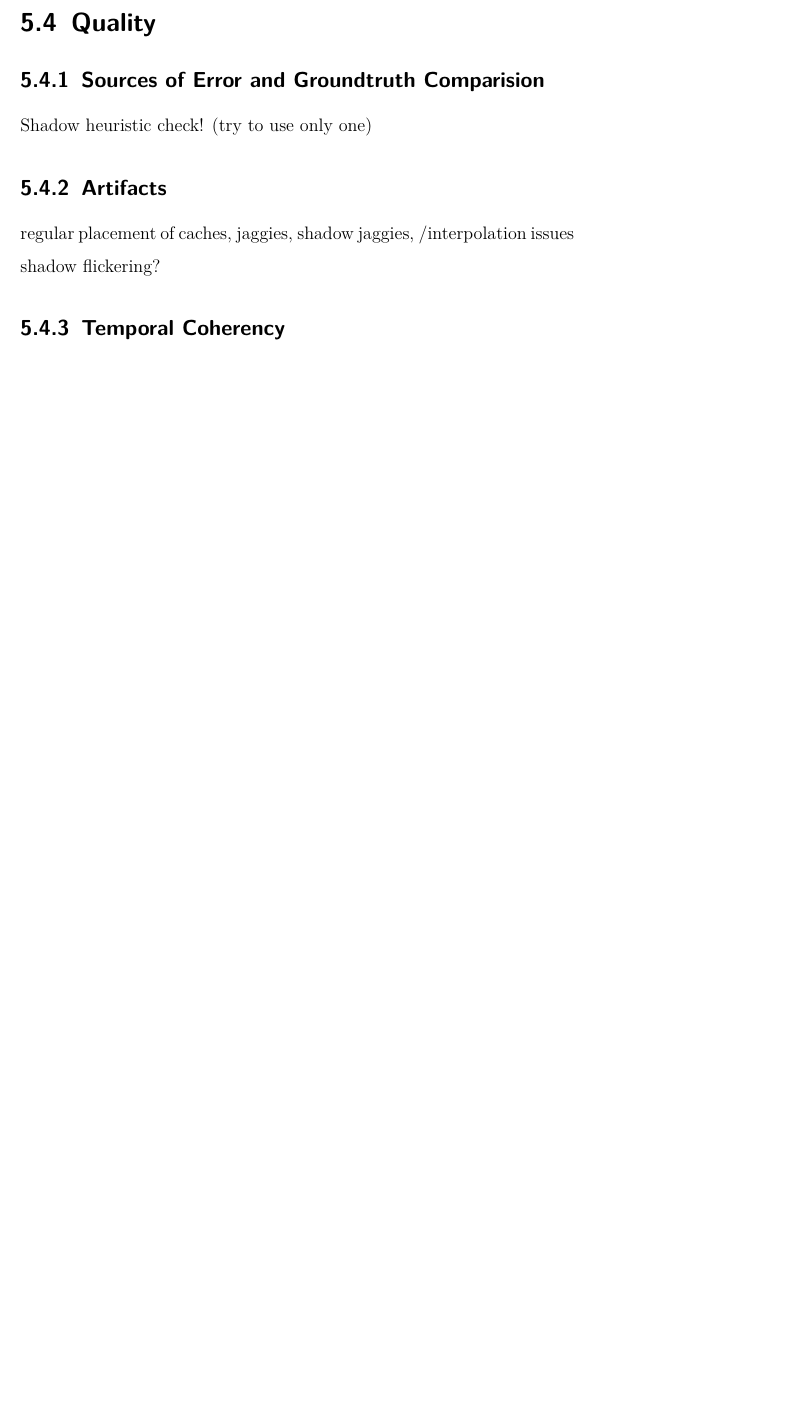
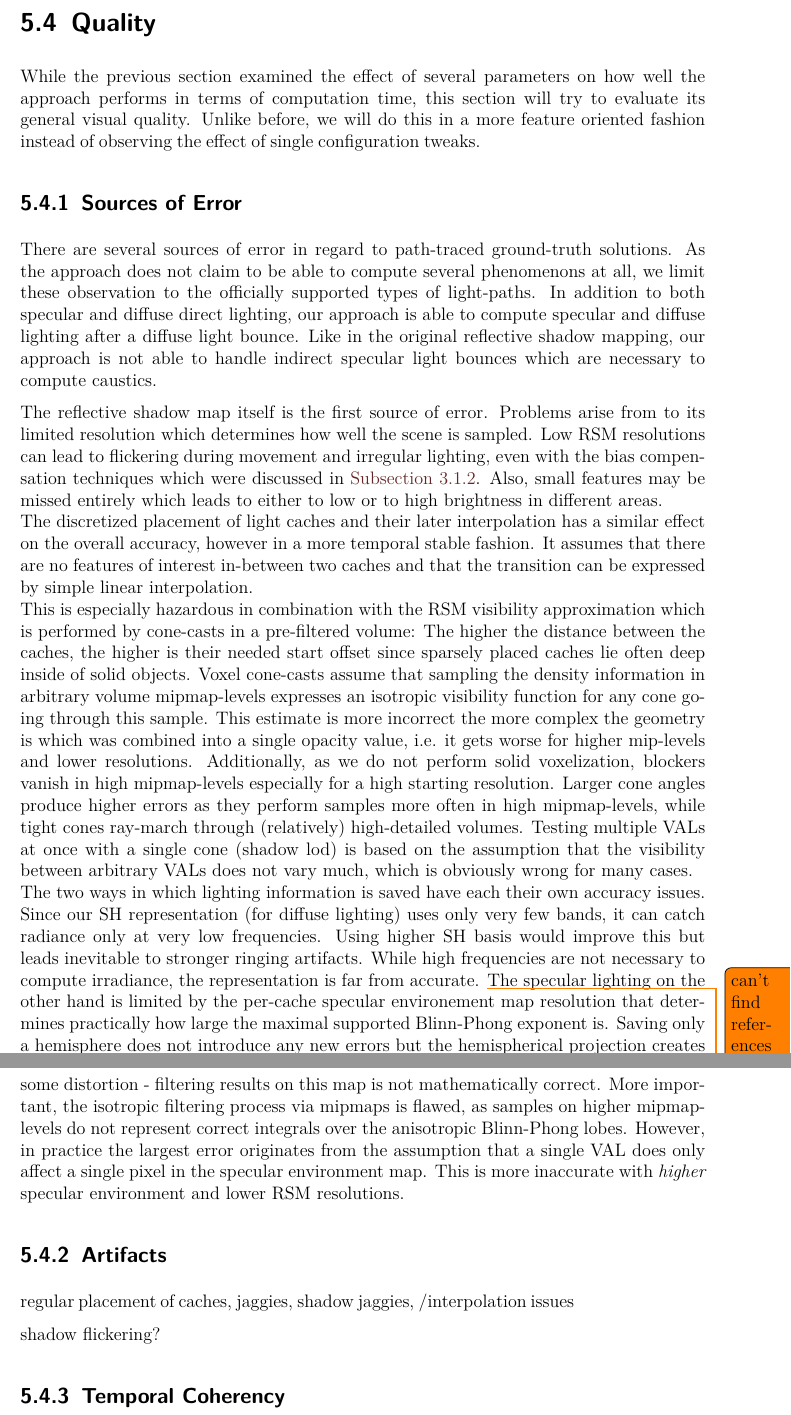
Before and after one commit to Wumpf/masterthesis, a LaTeX thesis (latex/thesis.tex, which reads latex/Evaluation.tex): part of page 64 of 78 before the commit and two parts of pages 64 and 65 of 79 after it, the two joined at a grey line, cut so that both start at the same text, the shorter picture padded with empty space. Compiled offline with pdfLaTeX; a missing font is replaced by an installed copy or a similar font.

Commit message:
[Evaluation] Added section on theoretical errors.

```diff
--- a/latex/Evaluation.tex
+++ b/latex/Evaluation.tex
@@ -328,10 +328,55 @@ The exact resulting cache count varies slightly with the different aspect ratio
 
 
 \section{Quality}
-% phenomelogical: "Quality of light, shadow, etc." - which parameters need to be tweaked
+While the previous section examined the effect of several parameters on how well the approach performs in terms of computation time, this section will try to evaluate its general visual quality.
+Unlike before, we will do this in a more feature oriented fashion instead of observing the effect of single configuration tweaks.
 
-\subsection{Sources of Error and Groundtruth Comparision}
-Shadow heuristic check! (try to use only one)
+\subsection{Sources of Error}
+There are several sources of error in regard to path-traced ground-truth solutions.
+As the approach does not claim to be able to compute several phenomenons at all, we limit these observation to the officially supported types of light-paths.
+In addition to both specular and diffuse direct lighting, our approach is able to compute specular and diffuse lighting after a diffuse light bounce.
+Like in the original reflective shadow mapping, our approach is not able to handle indirect specular light bounces which are necessary to compute caustics.
+
+The reflective shadow map itself is the first source of error.
+Problems arise from to its limited resolution which determines how well the scene is sampled.
+Low RSM resolutions can lead to flickering during movement and irregular lighting, even with the bias compensation techniques which were discussed in \autoref{sec:fig:rsmbias}.
+Also, small features may be missed entirely which leads to either to low or to high brightness in different areas.
+\\
+The discretized placement of light caches and their later interpolation has a similar effect on the overall accuracy, however in a more temporal stable fashion.
+It assumes that there are no features of interest in-between two caches and that the transition can be expressed by simple linear interpolation.
+\\
+This is especially hazardous in combination with the RSM visibility approximation which is performed by cone-casts in a pre-filtered volume:
+The higher the distance between the caches, the higher is their needed start offset since sparsely placed caches lie often deep inside of solid objects.
+Voxel cone-casts assume that sampling the density information in arbitrary volume mipmap-levels expresses an isotropic visibility function for any cone going through this sample.
+This estimate is more incorrect the more complex the geometry is which was combined into a single opacity value, i.e. it gets worse for higher mip-levels and lower resolutions.
+Additionally, as we do not perform solid voxelization, blockers vanish in high mipmap-levels especially for a high starting resolution.
+Larger cone angles produce higher errors as they perform samples more often in high mipmap-levels, while tight cones ray-march through (relatively) high-detailed volumes.
+Testing multiple VALs at once with a single cone (shadow lod) is based on the assumption that the visibility between arbitrary VALs does not vary much, which is obviously wrong for many cases.
+\\
+The two ways in which lighting information is saved have each their own accuracy issues.
+Since our SH representation (for diffuse lighting) uses only very few bands, it can catch radiance only at very low frequencies.
+Using higher SH basis would improve this but leads inevitable to stronger ringing artifacts.
+While high frequencies are not necessary to compute irradiance, the representation is far from accurate. \todo{can't find references with numbers. why?}
+The specular lighting on the other hand is limited by the per-cache specular environement map resolution that determines practically how large the maximal supported Blinn-Phong exponent is.
+Saving only a hemisphere does not introduce any new errors but the hemispherical projection creates some distortion - filtering results on this map is not mathematically correct.
+More important, the isotropic filtering process via mipmaps is flawed, as samples on higher mipmap-levels do not represent correct integrals over the anisotropic Blinn-Phong lobes.
+However, in practice the largest error originates from the assumption that a single VAL does only affect a single pixel in the specular environment map.
+This is more inaccurate with \emph{higher} specular environment and lower RSM resolutions.
+
+
+%\begin{easylist}
+%# RSM
+%## infinte size -> no error
+%## single diffuse bounce
+%# Cache discretization
+%## infinite density -> every pixel lit individually
+%# Shadow
+%## bias
+%## res
+%# SH
+%# SpecEnv
+%\end{easylist}
+
 
 \subsection{Artifacts}
 regular placement of caches, jaggies,
```
Also changed, not shown: latex/Evaluation.tex (2 more changed lines).
